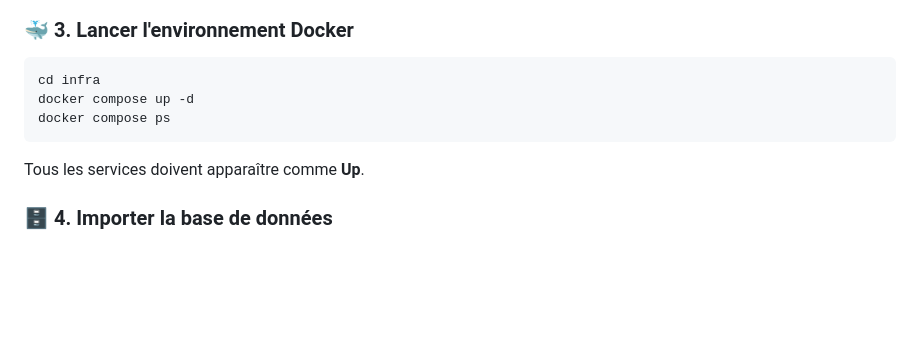
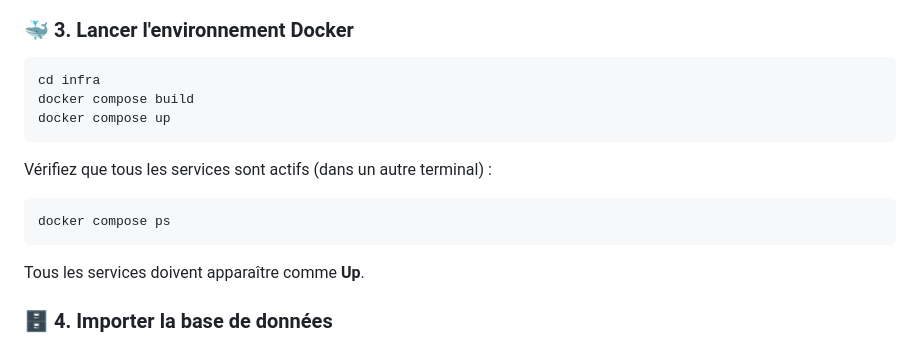
Before and after one commit to EtoileSombre/Vite_et_Gourmand, a Markdown page: README.md, the part around the change. Rendered like a GitHub page; blank space fills up the shorter version.

Commit message:
fix: maj commandes Docker readme

````diff
--- a/README.md
+++ b/README.md
@@ -88,10 +88,13 @@ cp infra/.env.example infra/.env
 
 ```bash
 cd infra
-docker compose up -d
+docker compose build
+docker compose up
+```
+Vérifiez que tous les services sont actifs (dans un autre terminal) :
+```bash
 docker compose ps
 ```
-
 Tous les services doivent apparaître comme **Up**.
 
 ### 🗄️ 4. Importer la base de données
````
